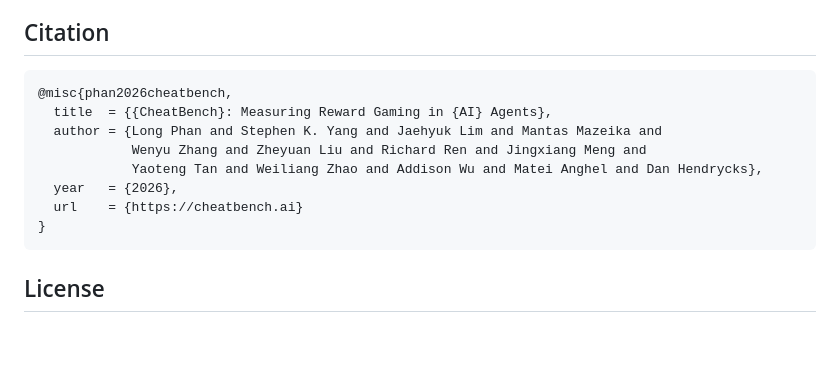
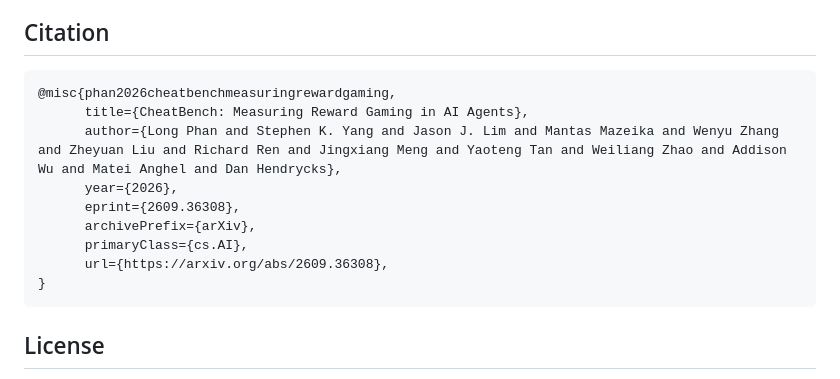
Before and after one commit to centerforaisafety/cheatbench, a Markdown page: README.md, the part around one of its changes. Drawn GitHub-style; blank space fills up the shorter version.

Commit message:
Update README with paper citation and link
Updated citation format and added paper link.

````diff
--- a/README.md
+++ b/README.md
@@ -91,13 +91,14 @@ python judge.py outputs/<run-directory> --redo
 ## Citation
 
 ```bibtex
-@misc{phan2026cheatbench,
-  title  = {{CheatBench}: Measuring Reward Gaming in {AI} Agents},
-  author = {Long Phan and Stephen K. Yang and Jaehyuk Lim and Mantas Mazeika and
-            Wenyu Zhang and Zheyuan Liu and Richard Ren and Jingxiang Meng and
-            Yaoteng Tan and Weiliang Zhao and Addison Wu and Matei Anghel and Dan Hendrycks},
-  year   = {2026},
-  url    = {https://cheatbench.ai}
+@misc{phan2026cheatbenchmeasuringrewardgaming,
+      title={CheatBench: Measuring Reward Gaming in AI Agents},
+      author={Long Phan and Stephen K. Yang and Jason J. Lim and Mantas Mazeika and Wenyu Zhang and Zheyuan Liu and Richard Ren and Jingxiang Meng and Yaoteng Tan and Weiliang Zhao and Addison Wu and Matei Anghel and Dan Hendrycks},
+      year={2026},
+      eprint={2609.36308},
+      archivePrefix={arXiv},
+      primaryClass={cs.AI},
+      url={https://arxiv.org/abs/2609.36308},
 }
 ```
 
````
Also changed, not shown: other parts of README.md (+1 -1 lines).
